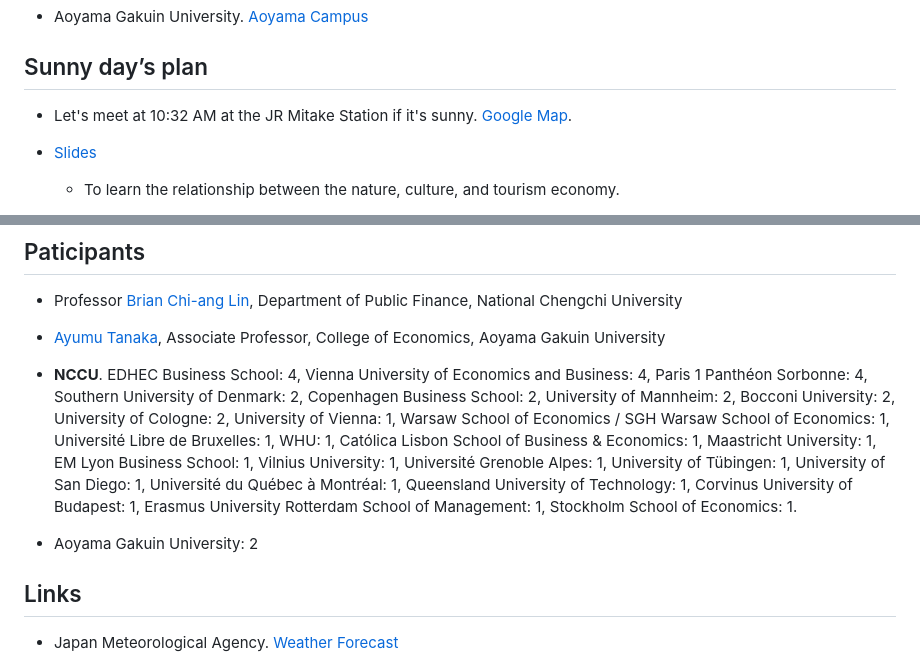
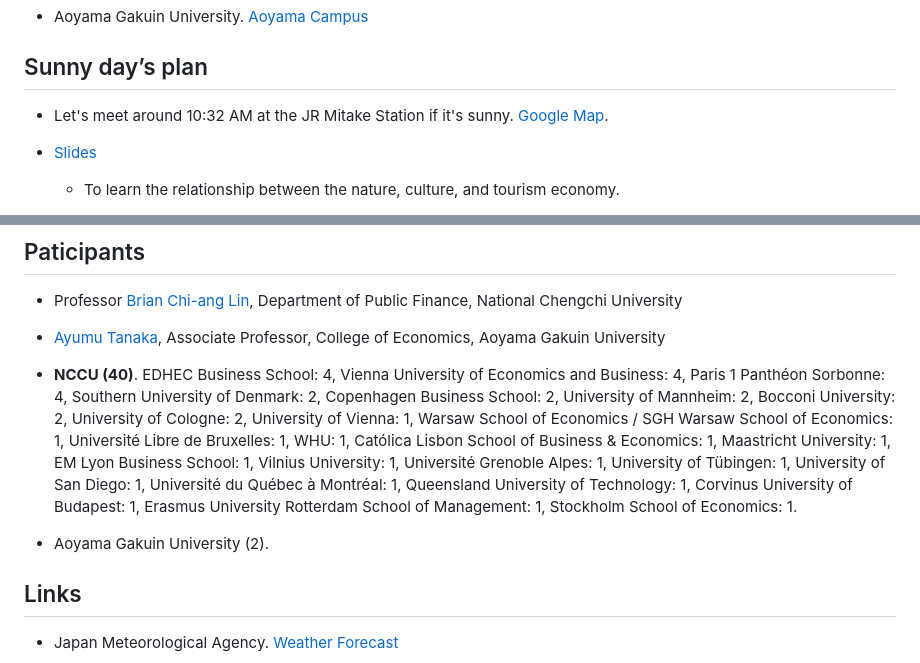
Before and after one commit to ayumu-tanaka/Japanese_Economy, a Markdown page: README.md, 2 parts joined by grey strips. Rendered like a GitHub page.

```diff
--- a/README.md
+++ b/README.md
@@ -36,7 +36,7 @@ Campus tour
 
 ## Sunny day’s plan
 
-- Let's meet at 10:32 AM at the JR Mitake Station if it's sunny. [Google Map](https://maps.app.goo.gl/LRSXM8NdhiL5VQJ39).
+- Let's meet around 10:32 AM at the JR Mitake Station if it's sunny. [Google Map](https://maps.app.goo.gl/LRSXM8NdhiL5VQJ39).
 
 - [Slides](Mt_Mitake/Mt_Mitake_v2.pdf)
   - To learn the relationship between the nature, culture, and tourism economy.
@@ -55,8 +55,8 @@ Campus tour
 - Professor [Brian Chi-ang Lin](https://pf.nccu.edu.tw/PageStaffing/Detail?fid=5063&id=1403), Department of Public Finance, National Chengchi University
 - [Ayumu Tanaka](https://ayumu-tanaka.github.io/), Associate Professor, College of Economics, Aoyama Gakuin University
 
-- **NCCU**. EDHEC Business School: 4, Vienna University of Economics and Business: 4, Paris 1 Panthéon Sorbonne: 4, Southern University of Denmark: 2, Copenhagen Business School: 2, University of Mannheim: 2, Bocconi University: 2, University of Cologne: 2, University of Vienna: 1, Warsaw School of Economics / SGH Warsaw School of Economics: 1, Université Libre de Bruxelles: 1, WHU: 1, Católica Lisbon School of Business & Economics: 1, Maastricht University: 1, EM Lyon Business School: 1, Vilnius University: 1, Université Grenoble Alpes: 1, University of Tübingen: 1, University of San Diego: 1, Université du Québec à Montréal: 1, Queensland University of Technology: 1, Corvinus University of Budapest: 1, Erasmus University Rotterdam School of Management: 1, Stockholm School of Economics: 1.
-- Aoyama Gakuin University: 2
+- **NCCU (40)**. EDHEC Business School: 4, Vienna University of Economics and Business: 4, Paris 1 Panthéon Sorbonne: 4, Southern University of Denmark: 2, Copenhagen Business School: 2, University of Mannheim: 2, Bocconi University: 2, University of Cologne: 2, University of Vienna: 1, Warsaw School of Economics / SGH Warsaw School of Economics: 1, Université Libre de Bruxelles: 1, WHU: 1, Católica Lisbon School of Business & Economics: 1, Maastricht University: 1, EM Lyon Business School: 1, Vilnius University: 1, Université Grenoble Alpes: 1, University of Tübingen: 1, University of San Diego: 1, Université du Québec à Montréal: 1, Queensland University of Technology: 1, Corvinus University of Budapest: 1, Erasmus University Rotterdam School of Management: 1, Stockholm School of Economics: 1.
+- Aoyama Gakuin University (2).
 
 
 
```
